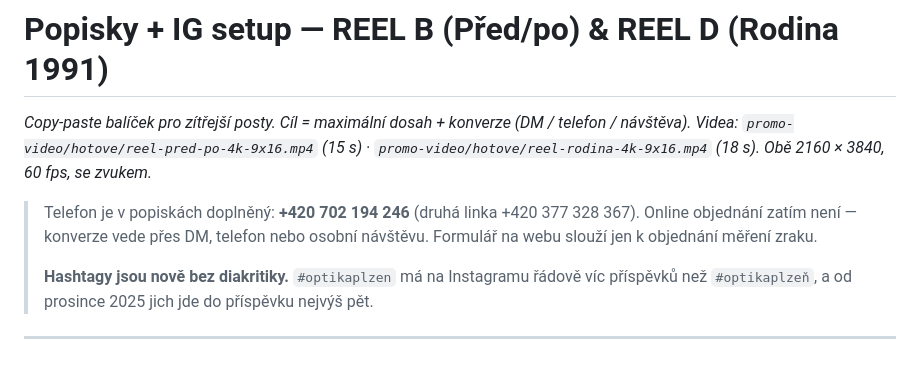
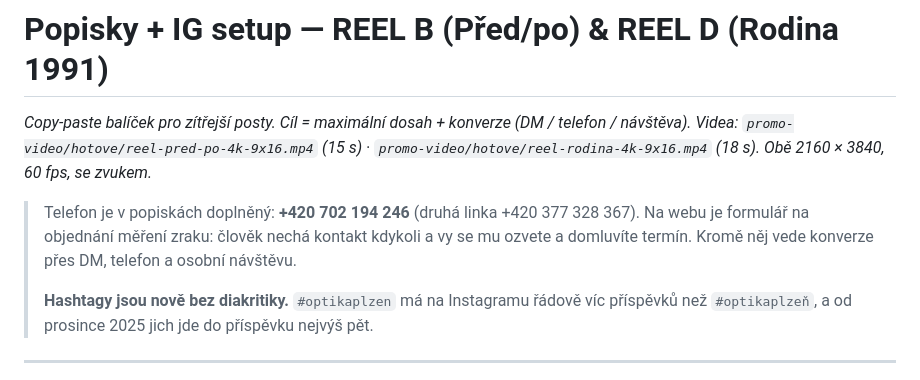
Before and after one commit to Dawe583/OptikDvorak, a Markdown page: docs/POPISKY-REELS-B-D.md, the part around the change. GitHub-like rendering.

```diff
--- a/docs/POPISKY-REELS-B-D.md
+++ b/docs/POPISKY-REELS-B-D.md
@@ -5,8 +5,9 @@ Videa: `promo-video/hotove/reel-pred-po-4k-9x16.mp4` (15 s) ·
 `promo-video/hotove/reel-rodina-4k-9x16.mp4` (18 s). Obě 2160 × 3840, 60 fps, se zvukem._
 
 > Telefon je v popiskách doplněný: **+420 702 194 246** (druhá linka +420 377 328 367).
-> Online objednání zatím není — konverze vede přes DM, telefon nebo osobní návštěvu.
-> Formulář na webu slouží jen k objednání měření zraku.
+> Na webu je formulář na objednání měření zraku: člověk nechá kontakt kdykoli
+> a vy se mu ozvete a domluvíte termín. Kromě něj vede konverze přes DM,
+> telefon a osobní návštěvu.
 >
 > **Hashtagy jsou nově bez diakritiky.** `#optikaplzen` má na Instagramu řádově víc
 > příspěvků než `#optikaplzeň`, a od prosince 2025 jich jde do příspěvku nejvýš pět.
```
Also changed, not shown: docs/POPISKY-POSLEDNI-CTYRI.md (added, +145 -0 lines), docs/PREHLED-VSECH-REELS.md (+37 -5 lines).
